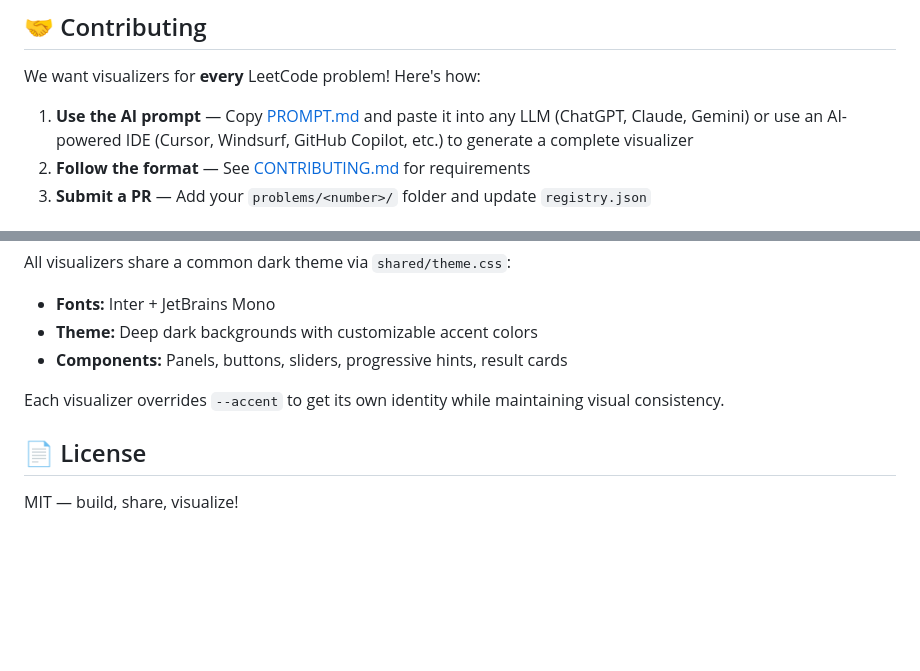
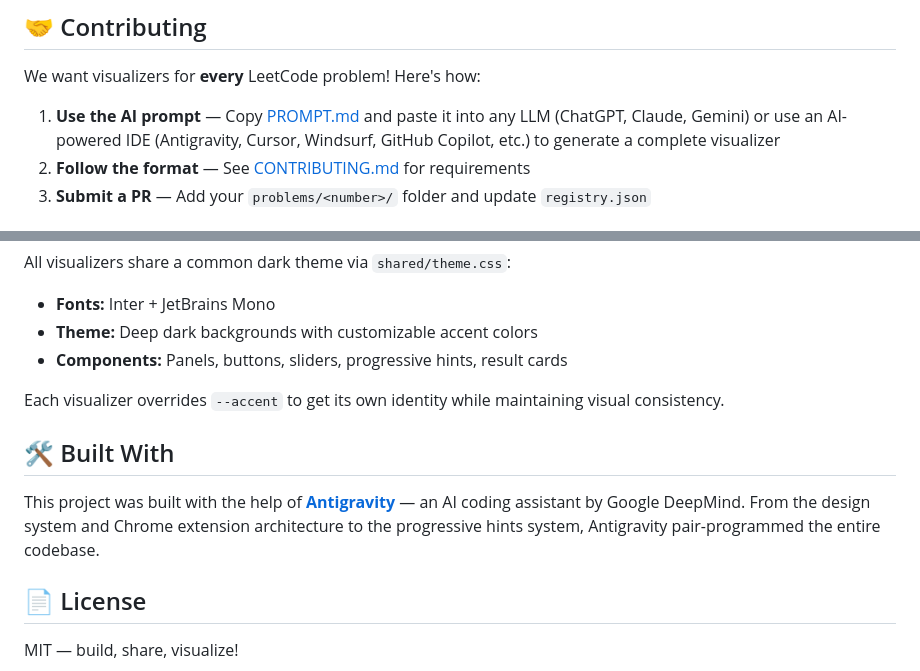
Before and after one commit to Vinayak-Sutar/leetViz, a Markdown page: README.md, 2 parts joined by grey strips. GitHub-like rendering; blank space fills up the shorter version.

Commit message:
docs: add Antigravity credit and Built With section

```diff
--- a/README.md
+++ b/README.md
@@ -52,7 +52,7 @@ LeetCode Problem Page
 
 We want visualizers for **every** LeetCode problem! Here's how:
 
-1. **Use the AI prompt** — Copy [PROMPT.md](PROMPT.md) and paste it into any LLM (ChatGPT, Claude, Gemini) or use an AI-powered IDE (Cursor, Windsurf, GitHub Copilot, etc.) to generate a complete visualizer
+1. **Use the AI prompt** — Copy [PROMPT.md](PROMPT.md) and paste it into any LLM (ChatGPT, Claude, Gemini) or use an AI-powered IDE (Antigravity, Cursor, Windsurf, GitHub Copilot, etc.) to generate a complete visualizer
 2. **Follow the format** — See [CONTRIBUTING.md](CONTRIBUTING.md) for requirements
 3. **Submit a PR** — Add your `problems/<number>/` folder and update `registry.json`
 
@@ -107,6 +107,10 @@ All visualizers share a common dark theme via `shared/theme.css`:
 
 Each visualizer overrides `--accent` to get its own identity while maintaining visual consistency.
 
+## 🛠️ Built With
+
+This project was built with the help of [**Antigravity**](https://blog.google/technology/google-deepmind/antigravity-ai-coding/) — an AI coding assistant by Google DeepMind. From the design system and Chrome extension architecture to the progressive hints system, Antigravity pair-programmed the entire codebase.
+
 ## 📄 License
 
 MIT — build, share, visualize!
```
